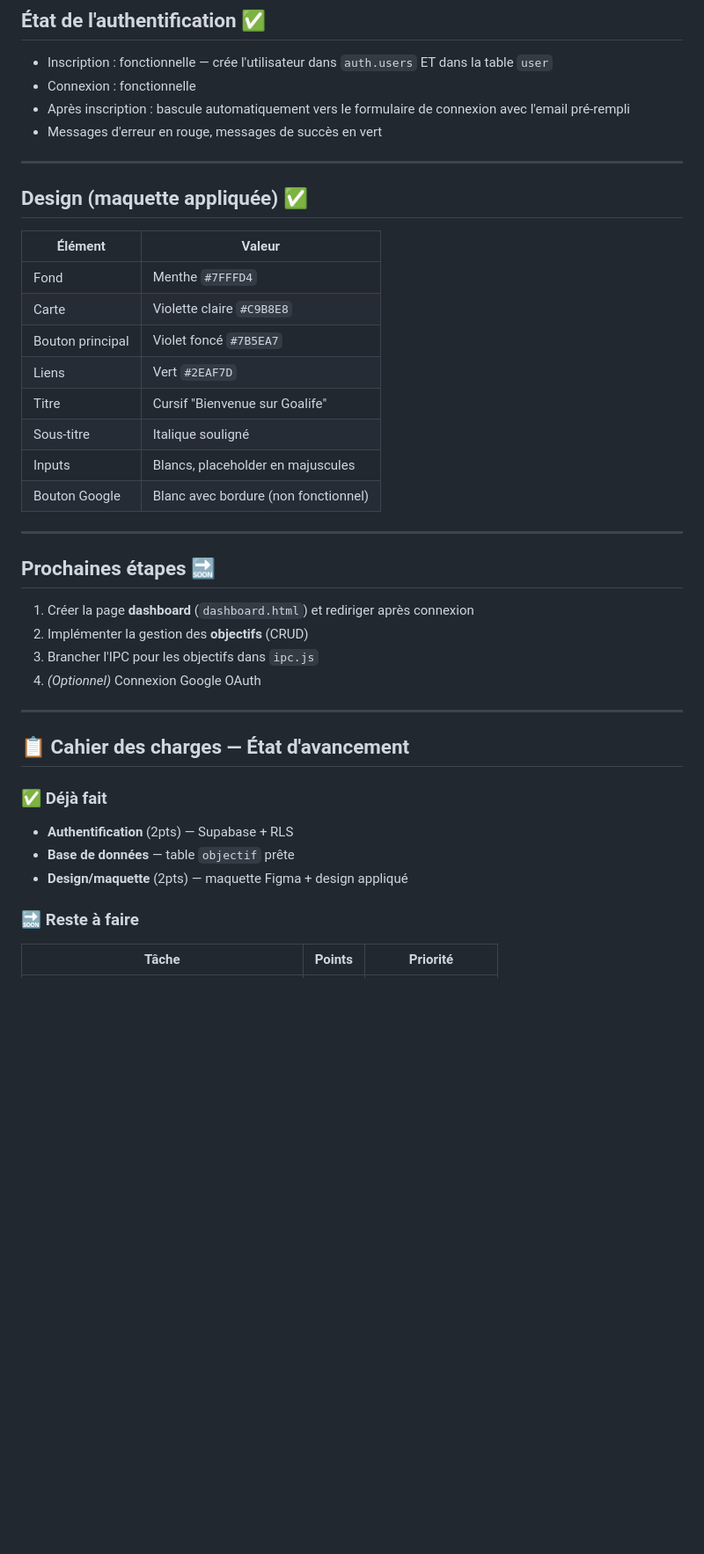
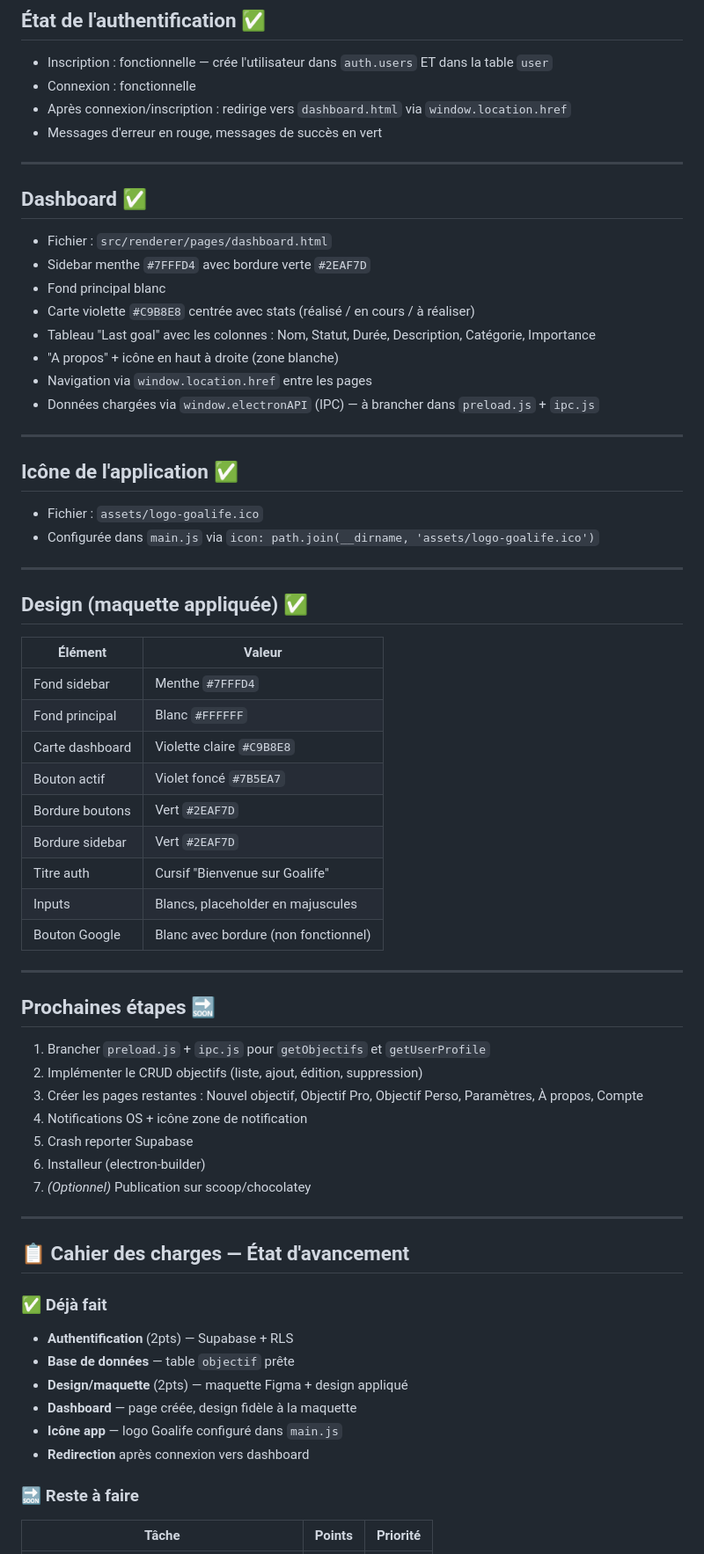
Before and after one commit to angele-vandamme/Goalife, a Markdown page: goalife-synthese.md, the part around one of its changes. Shown at 88% size. Drawn GitHub-style; blank space fills up the shorter version.

```diff
--- a/goalife-synthese.md
+++ b/goalife-synthese.md
@@ -64,30 +67,52 @@ Goalife/
 ## État de l'authentification ✅
 - Inscription : fonctionnelle — crée l'utilisateur dans `auth.users` ET dans la table `user`
 - Connexion : fonctionnelle
-- Après inscription : bascule automatiquement vers le formulaire de connexion avec l'email pré-rempli
+- Après connexion/inscription : redirige vers `dashboard.html` via `window.location.href`
 - Messages d'erreur en rouge, messages de succès en vert
+
+---
+
+## Dashboard ✅
+- Fichier : `src/renderer/pages/dashboard.html`
+- Sidebar menthe `#7FFFD4` avec bordure verte `#2EAF7D`
+- Fond principal blanc
+- Carte violette `#C9B8E8` centrée avec stats (réalisé / en cours / à réaliser)
+- Tableau "Last goal" avec les colonnes : Nom, Statut, Durée, Description, Catégorie, Importance
+- "A propos" + icône en haut à droite (zone blanche)
+- Navigation via `window.location.href` entre les pages
+- Données chargées via `window.electronAPI` (IPC) — à brancher dans `preload.js` + `ipc.js`
+
+---
+
+## Icône de l'application ✅
+- Fichier : `assets/logo-goalife.ico`
+- Configurée dans `main.js` via `icon: path.join(__dirname, 'assets/logo-goalife.ico')`
 
 ---
 
 ## Design (maquette appliquée) ✅
 | Élément | Valeur |
 |--------|--------|
-| Fond | Menthe `#7FFFD4` |
-| Carte | Violette claire `#C9B8E8` |
-| Bouton principal | Violet foncé `#7B5EA7` |
-| Liens | Vert `#2EAF7D` |
-| Titre | Cursif "Bienvenue sur Goalife" |
-| Sous-titre | Italique souligné |
+| Fond sidebar | Menthe `#7FFFD4` |
+| Fond principal | Blanc `#FFFFFF` |
+| Carte dashboard | Violette claire `#C9B8E8` |
+| Bouton actif | Violet foncé `#7B5EA7` |
+| Bordure boutons | Vert `#2EAF7D` |
+| Bordure sidebar | Vert `#2EAF7D` |
+| Titre auth | Cursif "Bienvenue sur Goalife" |
 | Inputs | Blancs, placeholder en majuscules |
 | Bouton Google | Blanc avec bordure (non fonctionnel) |
 
 ---
 
 ## Prochaines étapes 🔜
-1. Créer la page **dashboard** (`dashboard.html`) et rediriger après connexion
-2. Implémenter la gestion des **objectifs** (CRUD)
-3. Brancher l'IPC pour les objectifs dans `ipc.js`
-4. *(Optionnel)* Connexion Google OAuth
+1. Brancher `preload.js` + `ipc.js` pour `getObjectifs` et `getUserProfile`
+2. Implémenter le CRUD objectifs (liste, ajout, édition, suppression)
+3. Créer les pages restantes : Nouvel objectif, Objectif Pro, Objectif Perso, Paramètres, À propos, Compte
+4. Notifications OS + icône zone de notification
+5. Crash reporter Supabase
+6. Installeur (electron-builder)
+7. *(Optionnel)* Publication sur scoop/chocolatey
 
 ---
 
@@ -97,6 +122,9 @@ Goalife/
 - **Authentification** (2pts) — Supabase + RLS
 - **Base de données** — table `objectif` prête
 - **Design/maquette** (2pts) — maquette Figma + design appliqué
+- **Dashboard** — page créée, design fidèle à la maquette
+- **Icône app** — logo Goalife configuré dans `main.js`
+- **Redirection** après connexion vers dashboard
 
 ### 🔜 Reste à faire
 
```
Also changed, not shown: other parts of goalife-synthese.md (+15 -12 lines), derniere-session.md (added, +99 -0 lines).
